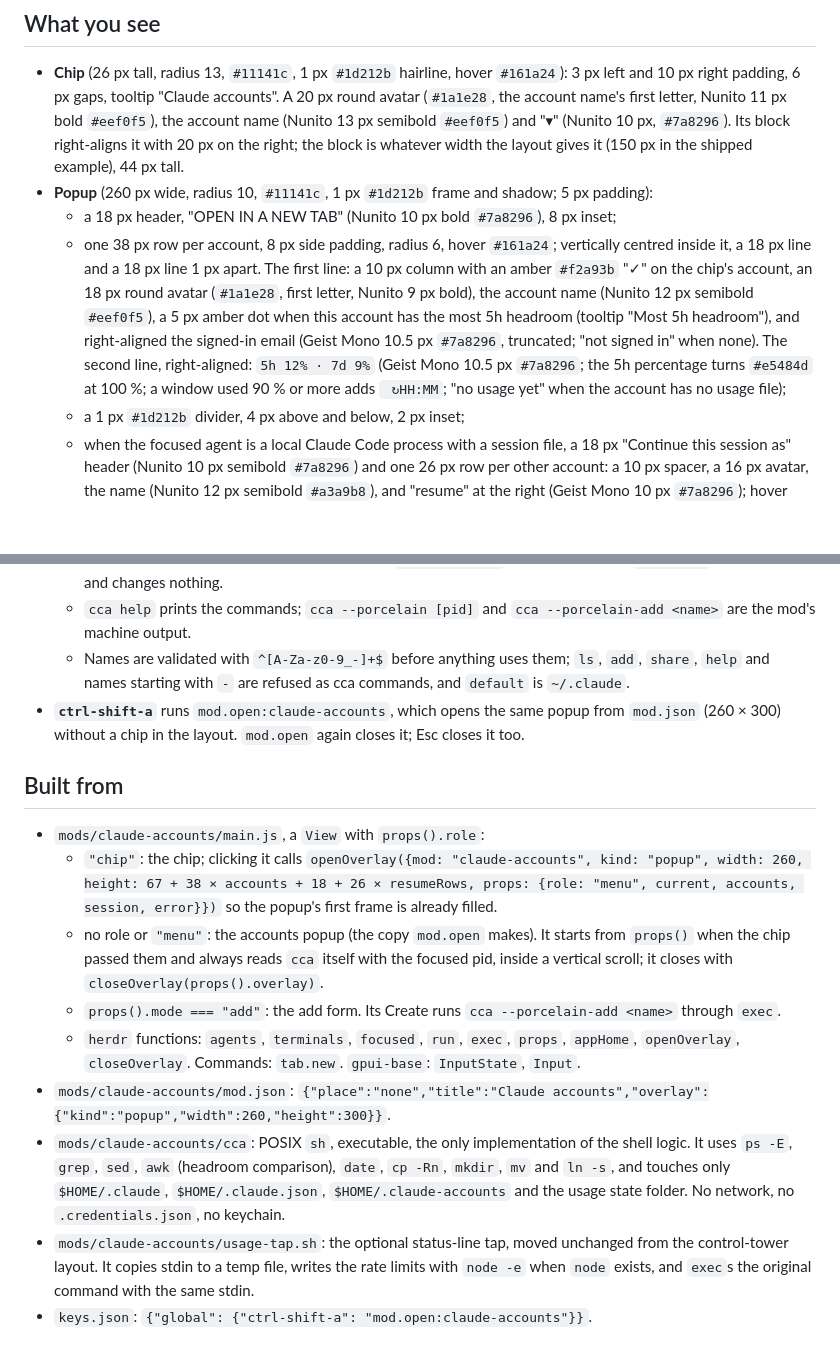
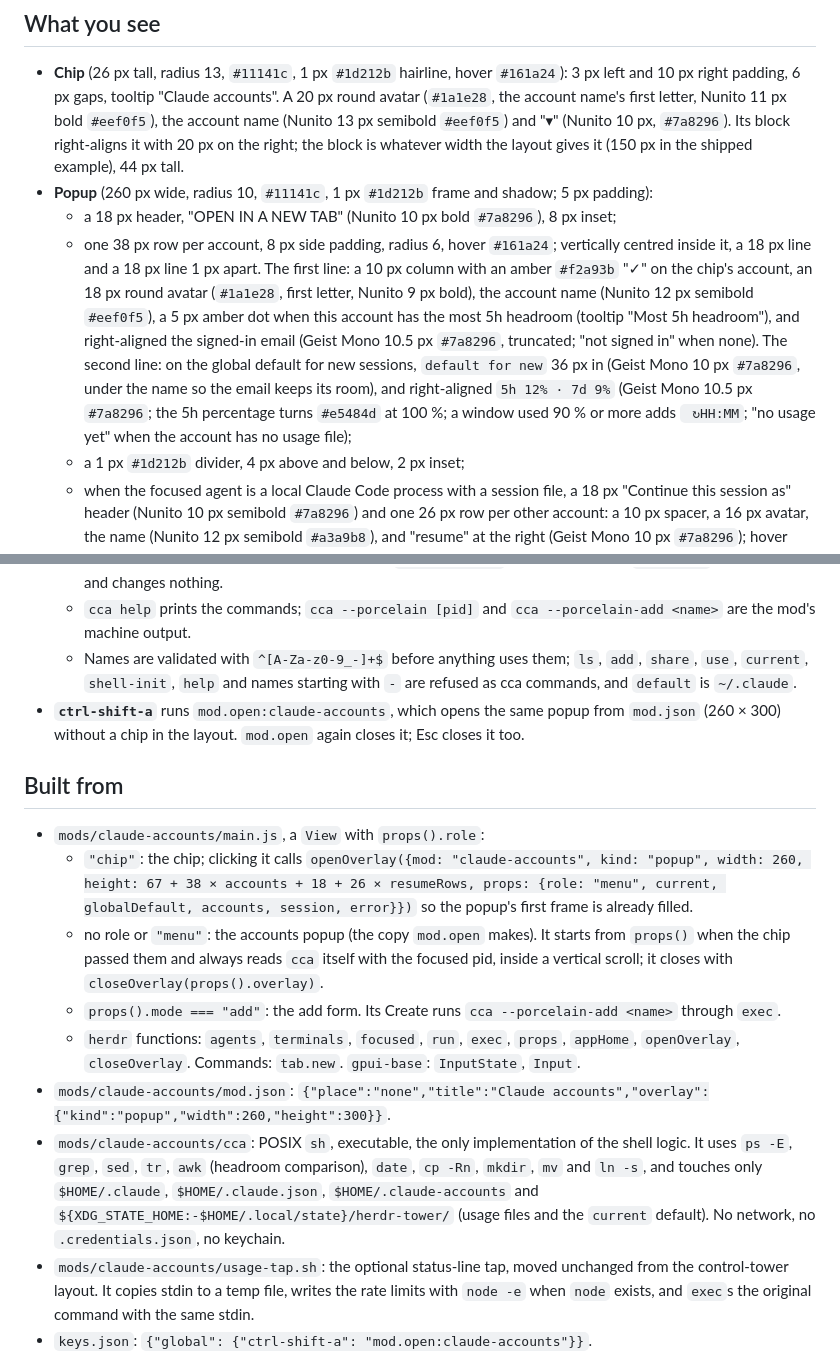
Before and after one commit to lcalmsky/herdr-claude-accounts, a Markdown page: RECIPE.md, 2 parts joined by grey strips. Drawn GitHub-style; blank space fills up the shorter version.

```diff
--- a/RECIPE.md
+++ b/RECIPE.md
@@ -9,7 +9,7 @@ A Herdr mod for running Claude Code as several accounts. A 26 px chip at the rig
 - **Chip** (26 px tall, radius 13, `#11141c`, 1 px `#1d212b` hairline, hover `#161a24`): 3 px left and 10 px right padding, 6 px gaps, tooltip "Claude accounts". A 20 px round avatar (`#1a1e28`, the account name's first letter, Nunito 11 px bold `#eef0f5`), the account name (Nunito 13 px semibold `#eef0f5`) and "▾" (Nunito 10 px, `#7a8296`). Its block right-aligns it with 20 px on the right; the block is whatever width the layout gives it (150 px in the shipped example), 44 px tall.
 - **Popup** (260 px wide, radius 10, `#11141c`, 1 px `#1d212b` frame and shadow; 5 px padding):
   - a 18 px header, "OPEN IN A NEW TAB" (Nunito 10 px bold `#7a8296`), 8 px inset;
-  - one 38 px row per account, 8 px side padding, radius 6, hover `#161a24`; vertically centred inside it, a 18 px line and a 18 px line 1 px apart. The first line: a 10 px column with an amber `#f2a93b` "✓" on the chip's account, an 18 px round avatar (`#1a1e28`, first letter, Nunito 9 px bold), the account name (Nunito 12 px semibold `#eef0f5`), a 5 px amber dot when this account has the most 5h headroom (tooltip "Most 5h headroom"), and right-aligned the signed-in email (Geist Mono 10.5 px `#7a8296`, truncated; "not signed in" when none). The second line, right-aligned: `5h 12% · 7d 9%` (Geist Mono 10.5 px `#7a8296`; the 5h percentage turns `#e5484d` at 100 %; a window used 90 % or more adds ` ↻HH:MM`; "no usage yet" when the account has no usage file);
+  - one 38 px row per account, 8 px side padding, radius 6, hover `#161a24`; vertically centred inside it, a 18 px line and a 18 px line 1 px apart. The first line: a 10 px column with an amber `#f2a93b` "✓" on the chip's account, an 18 px round avatar (`#1a1e28`, first letter, Nunito 9 px bold), the account name (Nunito 12 px semibold `#eef0f5`), a 5 px amber dot when this account has the most 5h headroom (tooltip "Most 5h headroom"), and right-aligned the signed-in email (Geist Mono 10.5 px `#7a8296`, truncated; "not signed in" when none). The second line: on the global default for new sessions, `default for new` 36 px in (Geist Mono 10 px `#7a8296`, under the name so the email keeps its room), and right-aligned `5h 12% · 7d 9%` (Geist Mono 10.5 px `#7a8296`; the 5h percentage turns `#e5484d` at 100 %; a window used 90 % or more adds ` ↻HH:MM`; "no usage yet" when the account has no usage file);
   - a 1 px `#1d212b` divider, 4 px above and below, 2 px inset;
   - when the focused agent is a local Claude Code process with a session file, a 18 px "Continue this session as" header (Nunito 10 px semibold `#7a8296`) and one 26 px row per other account: a 10 px spacer, a 16 px avatar, the name (Nunito 12 px semibold `#a3a9b8`), and "resume" at the right (Geist Mono 10 px `#7a8296`); hover `#161a24`;
   - a 30 px "+ Add account…" row (10 px spacer, Nunito 12 px semibold `#a3a9b8`), hover `#161a24`.
@@ -31,18 +34,18 @@ A Herdr mod for running Claude Code as several accounts. A 26 px chip at the rig
   - `cca add <name>` makes the folder and links everything in `~/.claude` into it except `.credentials.json`, `.claude.json`, `shell-snapshots`, `statsig`, `ide`, `debug`, `backups`, `telemetry`, `cache`, `transcripts`, `jobs`, `logs`, `daemon*`, `.session-stats.json`, `.last-*` and `*.lock`. It first creates the shared history entries under `~/.claude` (`projects`, `file-history`, `todos`, `plans`, `tasks`, `teams`, `paste-cache`, `session-env`, `sessions`, and `history.jsonl` as a file) so Claude Code cannot keep a private copy. Any failure removes the half-made folder.
   - `cca share [--dry-run] <name>` walks the same shared entries in an account made before sharing existed. A real directory is merged into `~/.claude` with `cp -Rn` (never overwriting), `history.jsonl` is appended, the account's original is moved to `<entry>.pre-share-<epoch>`, and the entry is replaced by a symlink to `~/.claude`. An entry absent in the account is simply linked; an existing symlink to `~/.claude/<entry>` is reported as already shared and skipped, while a link anywhere else is an error (`<entry> links elsewhere: <target>`) and is left alone. Before a merge or append, `share` checks that `<entry>.pre-share-<epoch>` is free, so a failure cannot leave a second copy of `history.jsonl` behind on a rerun. `--dry-run` prints the plan and changes nothing.
   - `cca help` prints the commands; `cca --porcelain [pid]` and `cca --porcelain-add <name>` are the mod's machine output.
-  - Names are validated with `^[A-Za-z0-9_-]+$` before anything uses them; `ls`, `add`, `share`, `help` and names starting with `-` are refused as cca commands, and `default` is `~/.claude`.
+  - Names are validated with `^[A-Za-z0-9_-]+$` before anything uses them; `ls`, `add`, `share`, `use`, `current`, `shell-init`, `help` and names starting with `-` are refused as cca commands, and `default` is `~/.claude`.
 - **`ctrl-shift-a`** runs `mod.open:claude-accounts`, which opens the same popup from `mod.json` (260 × 300) without a chip in the layout. `mod.open` again closes it; Esc closes it too.
 
 ## Built from
 
 - `mods/claude-accounts/main.js`, a `View` with `props().role`:
-  - `"chip"`: the chip; clicking it calls `openOverlay({mod: "claude-accounts", kind: "popup", width: 260, height: 67 + 38 × accounts + 18 + 26 × resumeRows, props: {role: "menu", current, accounts, session, error}})` so the popup's first frame is already filled.
+  - `"chip"`: the chip; clicking it calls `openOverlay({mod: "claude-accounts", kind: "popup", width: 260, height: 67 + 38 × accounts + 18 + 26 × resumeRows, props: {role: "menu", current, globalDefault, accounts, session, error}})` so the popup's first frame is already filled.
   - no role or `"menu"`: the accounts popup (the copy `mod.open` makes). It starts from `props()` when the chip passed them and always reads `cca` itself with the focused pid, inside a vertical scroll; it closes with `closeOverlay(props().overlay)`.
   - `props().mode === "add"`: the add form. Its Create runs `cca --porcelain-add <name>` through `exec`.
   - `herdr` functions: `agents`, `terminals`, `focused`, `run`, `exec`, `props`, `appHome`, `openOverlay`, `closeOverlay`. Commands: `tab.new`. `gpui-base`: `InputState`, `Input`.
 - `mods/claude-accounts/mod.json`: `{"place":"none","title":"Claude accounts","overlay":{"kind":"popup","width":260,"height":300}}`.
-- `mods/claude-accounts/cca`: POSIX `sh`, executable, the only implementation of the shell logic. It uses `ps -E`, `grep`, `sed`, `awk` (headroom comparison), `date`, `cp -Rn`, `mkdir`, `mv` and `ln -s`, and touches only `$HOME/.claude`, `$HOME/.claude.json`, `$HOME/.claude-accounts` and the usage state folder. No network, no `.credentials.json`, no keychain.
+- `mods/claude-accounts/cca`: POSIX `sh`, executable, the only implementation of the shell logic. It uses `ps -E`, `grep`, `sed`, `tr`, `awk` (headroom comparison), `date`, `cp -Rn`, `mkdir`, `mv` and `ln -s`, and touches only `$HOME/.claude`, `$HOME/.claude.json`, `$HOME/.claude-accounts` and `${XDG_STATE_HOME:-$HOME/.local/state}/herdr-tower/` (usage files and the `current` default). No network, no `.credentials.json`, no keychain.
 - `mods/claude-accounts/usage-tap.sh`: the optional status-line tap, moved unchanged from the control-tower layout. It copies stdin to a temp file, writes the rate limits with `node -e` when `node` exists, and `exec`s the original command with the same stdin.
 - `keys.json`: `{"global": {"ctrl-shift-a": "mod.open:claude-accounts"}}`.
 - A layout places the chip as `{"id": "accounts", "type": "block", "size": {"px": 150}, "window_drag": true, "content": {"mod": "claude-accounts", "props": {"role": "chip"}}}`.
```
Also changed, not shown: other parts of RECIPE.md (+9 -4 lines), README.md (+19 -3 lines), preview.png, 3 other files.
